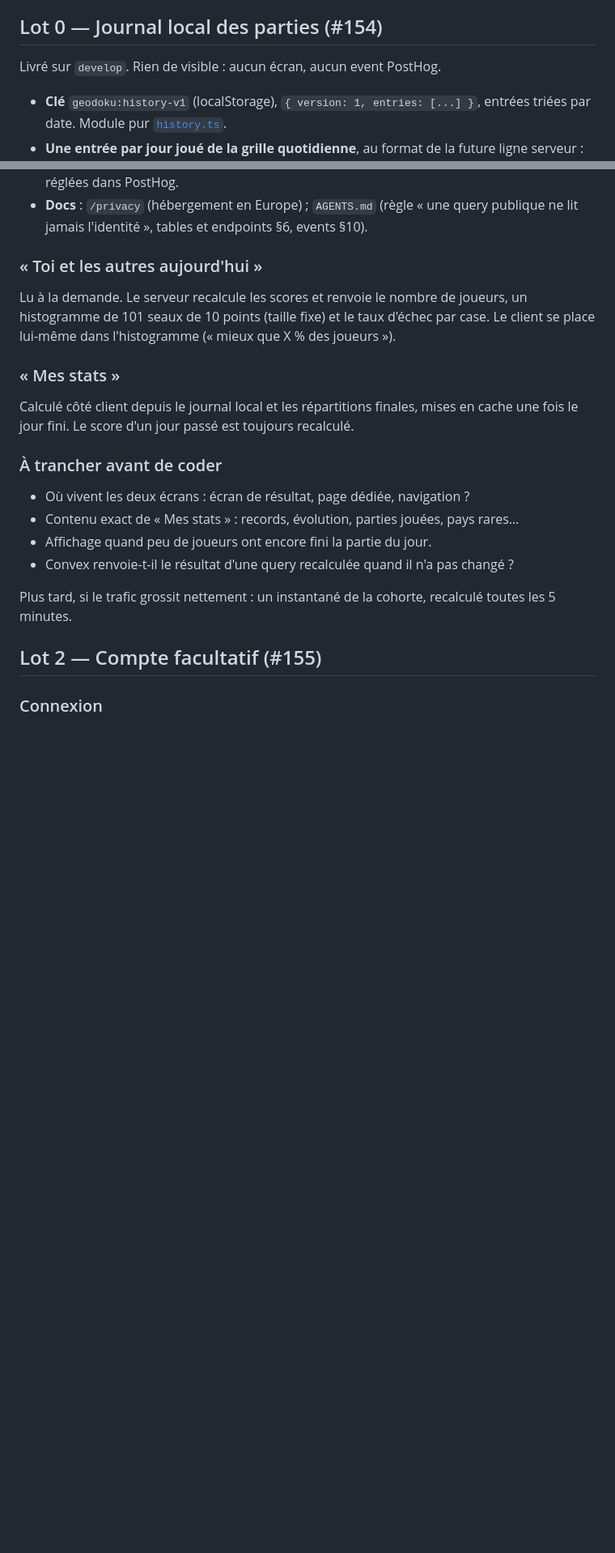
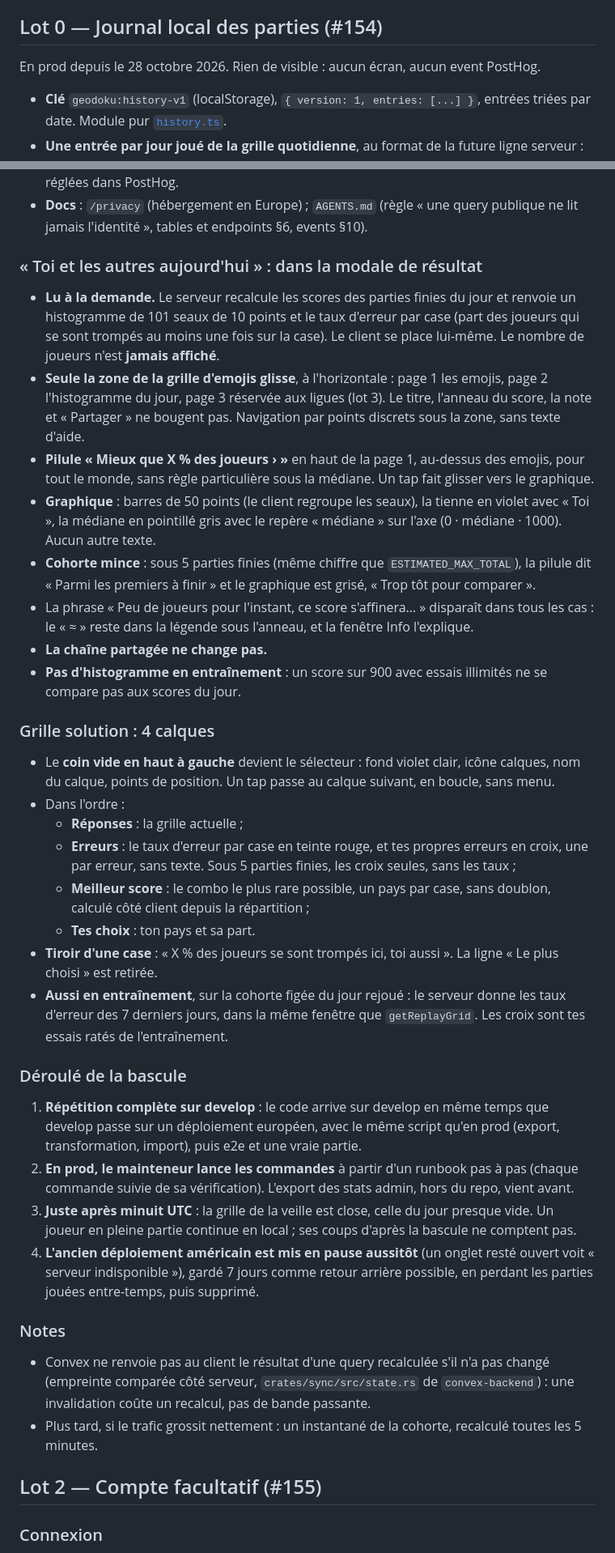
Before and after one commit to Tomspace900/geodoku, a Markdown page: docs/comptes-stats-ligues.md, 2 parts joined by grey strips. Shown at 81% size. GitHub-like rendering; blank space fills up the shorter version.

Commit message:
[DOC] Plan — lot 1 tranché : « Toi et les autres » dans la modale, calques de la grille solution, déroulé de la bascule (#70, #155)

```diff
--- a/docs/comptes-stats-ligues.md
+++ b/docs/comptes-stats-ligues.md
@@ -70,7 +70,7 @@ L'epic reste ouverte jusqu'à la mise en prod du dernier lot.
 
 ## Lot 0 — Journal local des parties (#154)
 
-Livré sur `develop`. Rien de visible : aucun écran, aucun event PostHog.
+En prod depuis le 28 octobre 2026. Rien de visible : aucun écran, aucun event PostHog.
 
 - **Clé** `geodoku:history-v1` (localStorage), `{ version: 1, entries: [...] }`,
   entrées triées par date. Module pur [`history.ts`](../src/features/game/logic/history.ts).
@@ -128,26 +131,73 @@ Livré sur `develop`. Rien de visible : aucun écran, aucun event PostHog.
 - **Docs** : `/privacy` (hébergement en Europe) ; `AGENTS.md` (règle « une query
   publique ne lit jamais l'identité », tables et endpoints §6, events §10).
 
-### « Toi et les autres aujourd'hui »
+### « Toi et les autres aujourd'hui » : dans la modale de résultat
 
-Lu à la demande. Le serveur recalcule les scores et renvoie le nombre de joueurs,
-un histogramme de 101 seaux de 10 points (taille fixe) et le taux d'échec par case.
-Le client se place lui-même dans l'histogramme (« mieux que X % des joueurs »).
+- **Lu à la demande.** Le serveur recalcule les scores des parties finies du jour
+  et renvoie un histogramme de 101 seaux de 10 points et le taux d'erreur par case
+  (part des joueurs qui se sont trompés au moins une fois sur la case). Le client
+  se place lui-même. Le nombre de joueurs n'est **jamais affiché**.
+- **Seule la zone de la grille d'emojis glisse**, à l'horizontale : page 1 les
+  emojis, page 2 l'histogramme du jour, page 3 réservée aux ligues (lot 3). Le
+  titre, l'anneau du score, la note et « Partager » ne bougent pas. Navigation par
+  points discrets sous la zone, sans texte d'aide.
+- **Pilule « Mieux que X % des joueurs › »** en haut de la page 1, au-dessus des
+  emojis, pour tout le monde, sans règle particulière sous la médiane. Un tap fait
+  glisser vers le graphique.
+- **Graphique** : barres de 50 points (le client regroupe les seaux), la tienne en
+  violet avec « Toi », la médiane en pointillé gris avec le repère « médiane » sur
+  l'axe (0 · médiane · 1000). Aucun autre texte.
+- **Cohorte mince** : sous 5 parties finies (même chiffre que
+  `ESTIMATED_MAX_TOTAL`), la pilule dit « Parmi les premiers à finir » et le
+  graphique est grisé, « Trop tôt pour comparer ».
+- La phrase « Peu de joueurs pour l'instant, ce score s'affinera… » disparaît dans
+  tous les cas : le « ≈ » reste dans la légende sous l'anneau, et la fenêtre Info
+  l'explique.
+- **La chaîne partagée ne change pas.**
+- **Pas d'histogramme en entraînement** : un score sur 900 avec essais illimités
+  ne se compare pas aux scores du jour.
 
-### « Mes stats »
+### Grille solution : 4 calques
 
-Calculé côté client depuis le journal local et les répartitions finales, mises en
-cache une fois le jour fini. Le score d'un jour passé est toujours recalculé.
+- Le **coin vide en haut à gauche** devient le sélecteur : fond violet clair,
+  icône calques, nom du calque, points de position. Un tap passe au calque
+  suivant, en boucle, sans menu.
+- Dans l'ordre :
+  - **Réponses** : la grille actuelle ;
+  - **Erreurs** : le taux d'erreur par case en teinte rouge, et tes propres
+    erreurs en croix, une par erreur, sans texte. Sous 5 parties finies, les
+    croix seules, sans les taux ;
+  - **Meilleur score** : le combo le plus rare possible, un pays par case, sans
+    doublon, calculé côté client depuis la répartition ;
+  - **Tes choix** : ton pays et sa part.
+- **Tiroir d'une case** : « X % des joueurs se sont trompés ici, toi aussi ». La
+  ligne « Le plus choisi » est retirée.
+- **Aussi en entraînement**, sur la cohorte figée du jour rejoué : le serveur
+  donne les taux d'erreur des 7 derniers jours, dans la même fenêtre que
+  `getReplayGrid`. Les croix sont tes essais ratés de l'entraînement.
 
-### À trancher avant de coder
+### Déroulé de la bascule
 
-- Où vivent les deux écrans : écran de résultat, page dédiée, navigation ?
-- Contenu exact de « Mes stats » : records, évolution, parties jouées, pays rares…
-- Affichage quand peu de joueurs ont encore fini la partie du jour.
-- Convex renvoie-t-il le résultat d'une query recalculée quand il n'a pas changé ?
+1. **Répétition complète sur develop** : le code arrive sur develop en même temps
+   que develop passe sur un déploiement européen, avec le même script qu'en prod
+   (export, transformation, import), puis e2e et une vraie partie.
+2. **En prod, le mainteneur lance les commandes** à partir d'un runbook pas à pas
+   (chaque commande suivie de sa vérification). L'export des stats admin, hors du
+   repo, vient avant.
+3. **Juste après minuit UTC** : la grille de la veille est close, celle du jour
+   presque vide. Un joueur en pleine partie continue en local ; ses coups d'après
+   la bascule ne comptent pas.
+4. **L'ancien déploiement américain est mis en pause aussitôt** (un onglet resté
+   ouvert voit « serveur indisponible »), gardé 7 jours comme retour arrière
+   possible, en perdant les parties jouées entre-temps, puis supprimé.
 
-Plus tard, si le trafic grossit nettement : un instantané de la cohorte, recalculé
-toutes les 5 minutes.
+### Notes
+
+- Convex ne renvoie pas au client le résultat d'une query recalculée s'il n'a pas
+  changé (empreinte comparée côté serveur, `crates/sync/src/state.rs` de
+  `convex-backend`) : une invalidation coûte un recalcul, pas de bande passante.
+- Plus tard, si le trafic grossit nettement : un instantané de la cohorte,
+  recalculé toutes les 5 minutes.
 
 ## Lot 2 — Compte facultatif (#155)
 
```
Also changed, not shown: other parts of docs/comptes-stats-ligues.md (+28 -8 lines).
